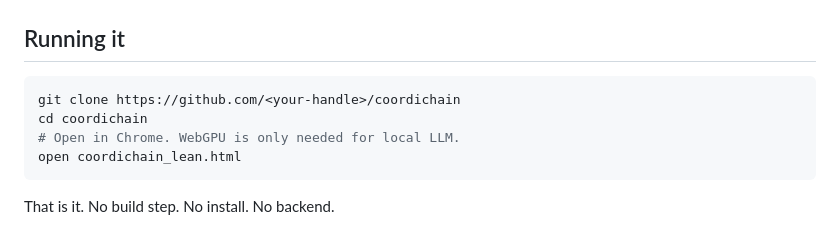
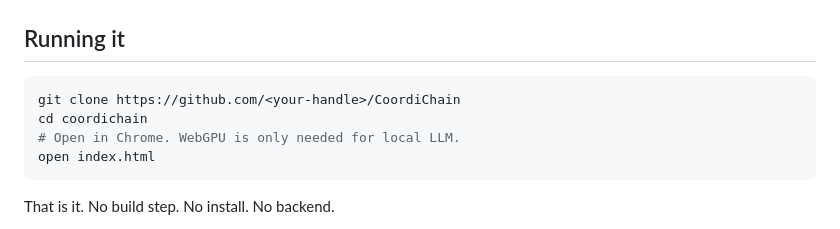
Before and after one commit to ch4itu/CoordiChain, a Markdown page: README.md, the part around the change. Rendered like a GitHub page.

````diff
--- a/README.md
+++ b/README.md
@@ -106,10 +106,10 @@ Everything runs in one HTML file with CDN-hosted libraries. View source and audi
 ## Running it
 
 ```bash
-git clone https://github.com/<your-handle>/coordichain
+git clone https://github.com/<your-handle>/CoordiChain
 cd coordichain
 # Open in Chrome. WebGPU is only needed for local LLM.
-open coordichain_lean.html
+open index.html
 ```
 
 That is it. No build step. No install. No backend.
````
